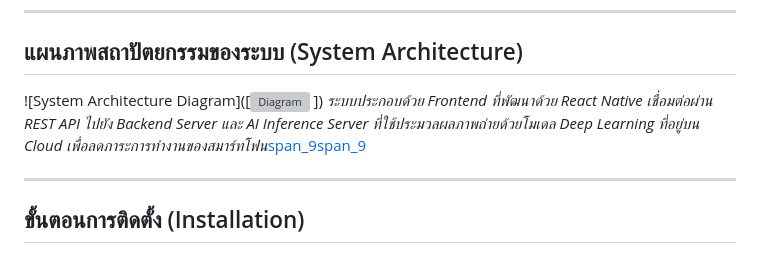
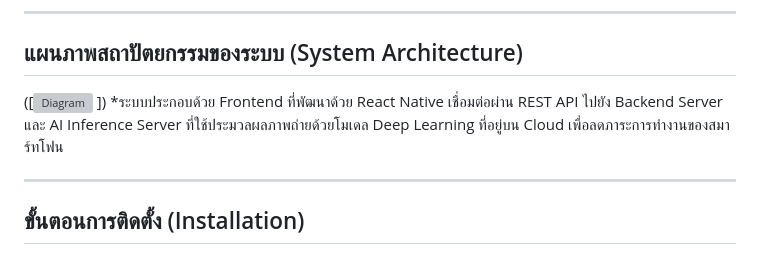
Before and after one commit to phumpatkee/Dear, a Markdown page: README.md, the part around the change. Rendered like a GitHub page; grey boxes are pictures that could not be loaded.

```diff
--- a/README.md
+++ b/README.md
@@ -31,9 +31,9 @@
 ---
 
 ## แผนภาพสถาปัตยกรรมของระบบ (System Architecture)
-![System Architecture Diagram]([<img width="925" height="474" alt="Diagram" src="https://github.com/user-attachments/assets/c8ec35b3-b9ad-45ee-8e5d-fca9fc3e7fb2" />
+([<img width="925" height="474" alt="Diagram" src="https://github.com/user-attachments/assets/c8ec35b3-b9ad-45ee-8e5d-fca9fc3e7fb2" />
 ])
-*ระบบประกอบด้วย Frontend ที่พัฒนาด้วย React Native เชื่อมต่อผ่าน REST API ไปยัง Backend Server และ AI Inference Server ที่ใช้ประมวลผลภาพถ่ายด้วยโมเดล Deep Learning ที่อยู่บน Cloud เพื่อลดภาระการทำงานของสมาร์ทโฟน*[span_9](start_span)[span_9](end_span)
+*ระบบประกอบด้วย Frontend ที่พัฒนาด้วย React Native เชื่อมต่อผ่าน REST API ไปยัง Backend Server และ AI Inference Server ที่ใช้ประมวลผลภาพถ่ายด้วยโมเดล Deep Learning ที่อยู่บน Cloud เพื่อลดภาระการทำงานของสมาร์ทโฟน
 
 ---
 
```
